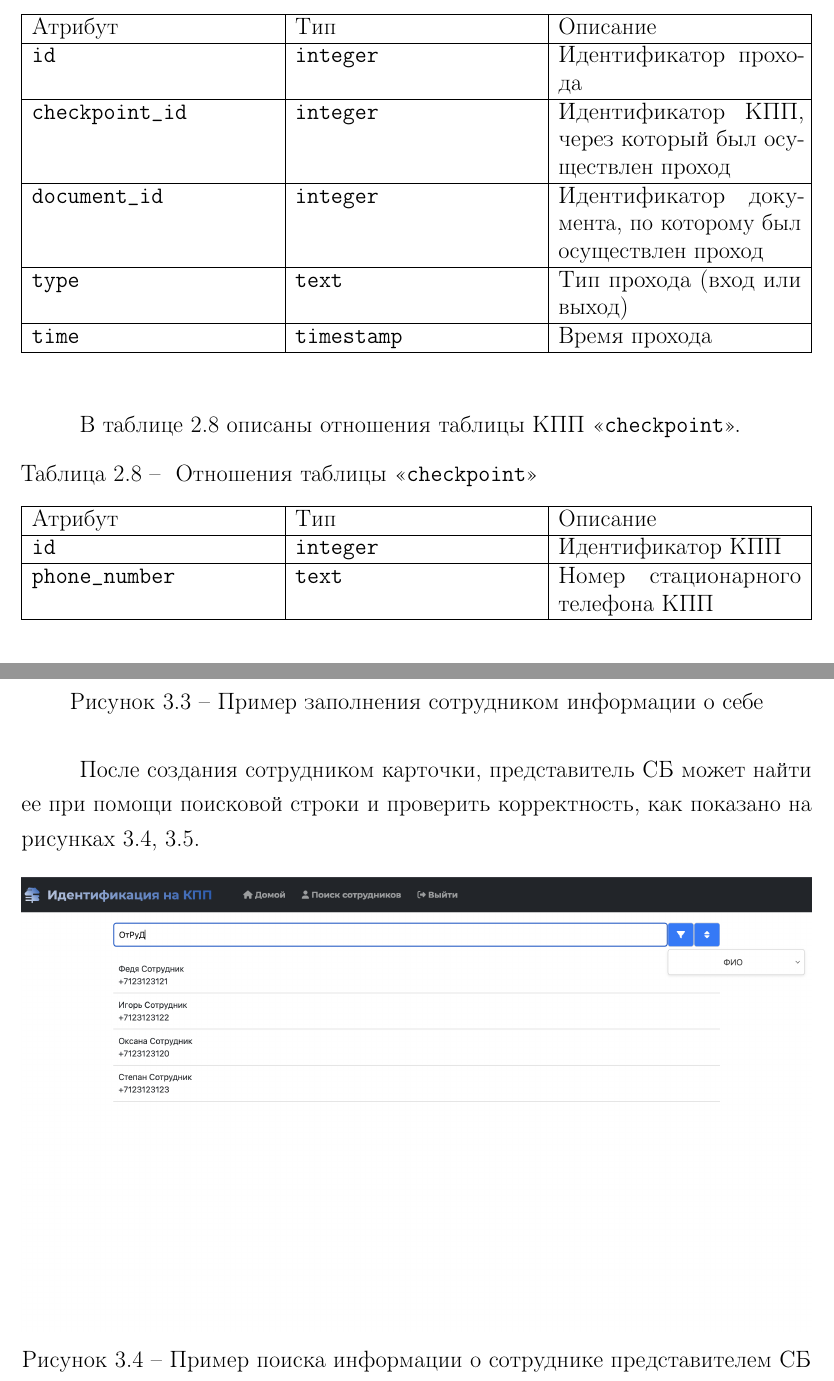
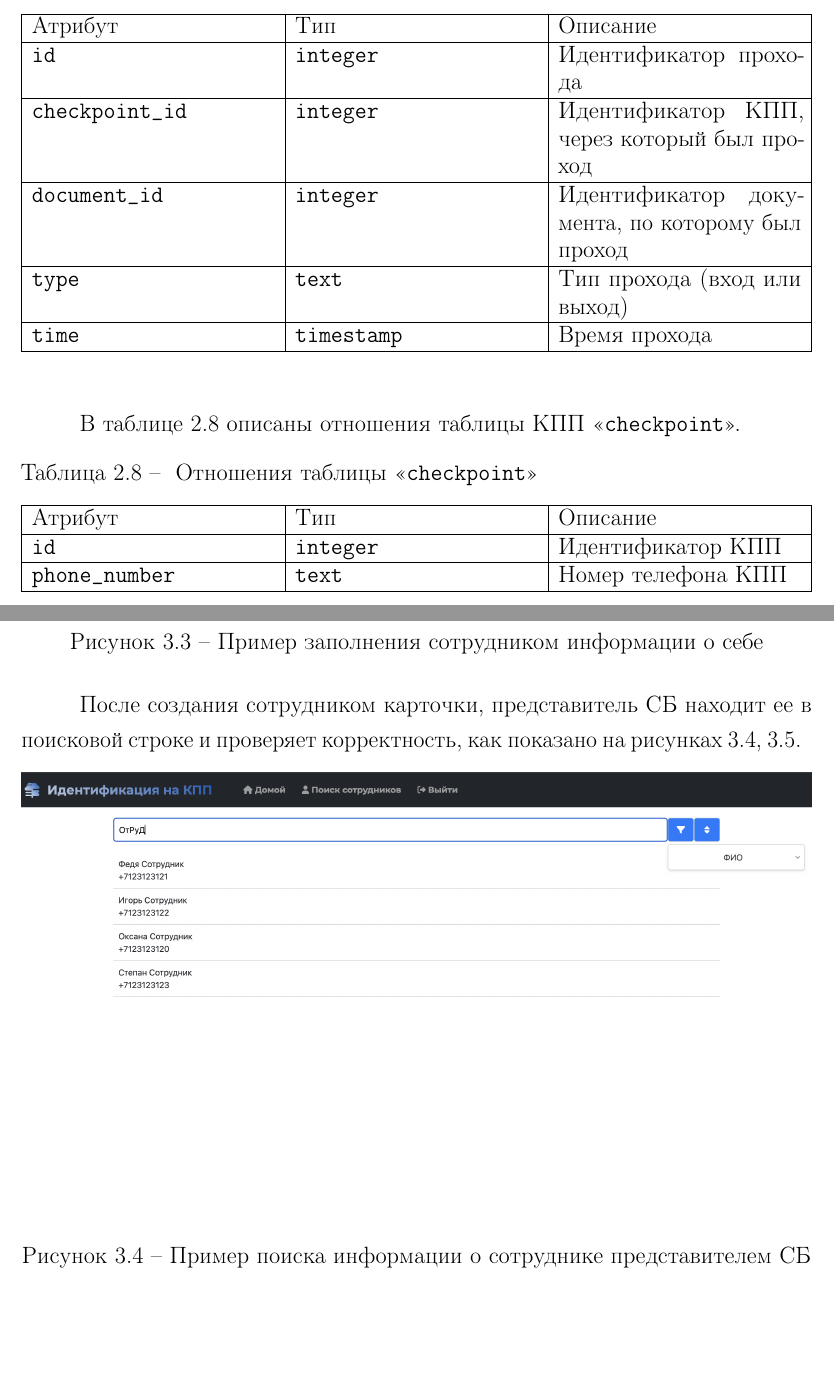
Before and after one commit to pstpn/DB-Course, a LaTeX document (Note/report.tex, which reads Note/parts/03-construct.tex, Note/parts/04-techno.tex): two parts of pages 20 and 27 of 41 before the commit and two parts of pages 19 and 26 of 40 after it, joined at a grey line, cut so that both start at the same text, the shorter picture padded with empty space. Compiled offline with pdfLaTeX.

Commit message:
[*]: fix vkr.exe

```diff
--- a/Note/parts/03-construct.tex
+++ b/Note/parts/03-construct.tex
@@ -129,8 +131,8 @@
 			\hline
 			Атрибут & Тип & Описание \\ \hline
 			\texttt{id} & \texttt{integer} & Идентификатор прохода \\ \hline
-			\texttt{checkpoint\_id} & \texttt{integer} & Идентификатор КПП, через который был осуществлен проход \\ \hline
-			\texttt{document\_id} & \texttt{integer} & Идентификатор документа, по которому был осуществлен проход \\ \hline
+			\texttt{checkpoint\_id} & \texttt{integer} & Идентификатор КПП, через который был проход \\ \hline
+			\texttt{document\_id} & \texttt{integer} & Идентификатор документа, по которому был проход \\ \hline
 			\texttt{type} & \texttt{text} & Тип прохода (вход или выход) \\ \hline
 			\texttt{time} & \texttt{timestamp} & Время прохода \\ \hline
 		\end{tabularx}
@@ -145,7 +147,7 @@
 			\hline
 			Атрибут & Тип & Описание \\ \hline
 			\texttt{id} & \texttt{integer} & Идентификатор КПП \\ \hline
-			\texttt{phone\_number} & \texttt{text} & Номер стационарного телефона КПП \\ \hline
+			\texttt{phone\_number} & \texttt{text} & Номер телефона КПП \\ \hline
 		\end{tabularx}
 	\end{center}
 \end{table}
--- a/Note/parts/04-techno.tex
+++ b/Note/parts/04-techno.tex
@@ -73,7 +77,7 @@
 	{1\textwidth}
 	{Пример заполнения сотрудником информации о себе}
 
-После создания сотрудником карточки, представитель СБ может найти ее при помощи поисковой строки и проверить корректность, как показано на рисунках~\ref{img:demo5.png},~\ref{img:demo6.png}.
+После создания сотрудником карточки, представитель СБ находит ее в поисковой строке и проверяет корректность, как показано на рисунках~\ref{img:demo5.png},~\ref{img:demo6.png}.
 \includeimage
 	{demo5.png}
 	{f}
```
Also changed, not shown: Note/report.pdf, Note/parts/03-construct.tex (16 more changed lines), Note/parts/04-techno.tex (4 more changed lines).
